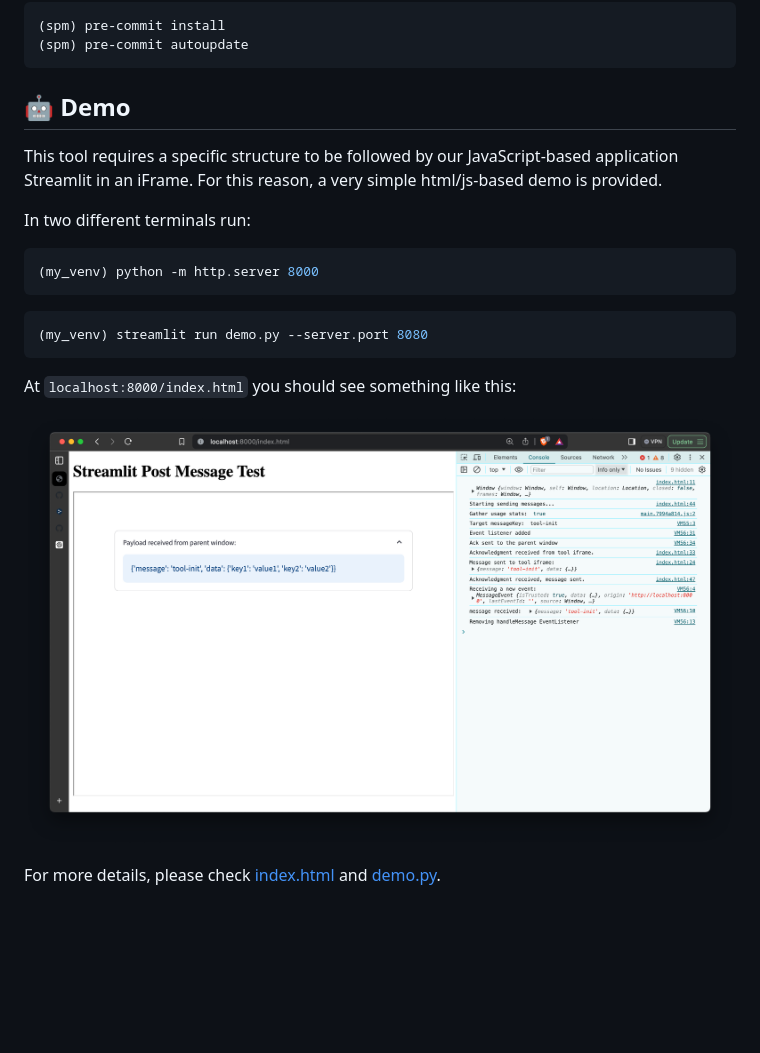
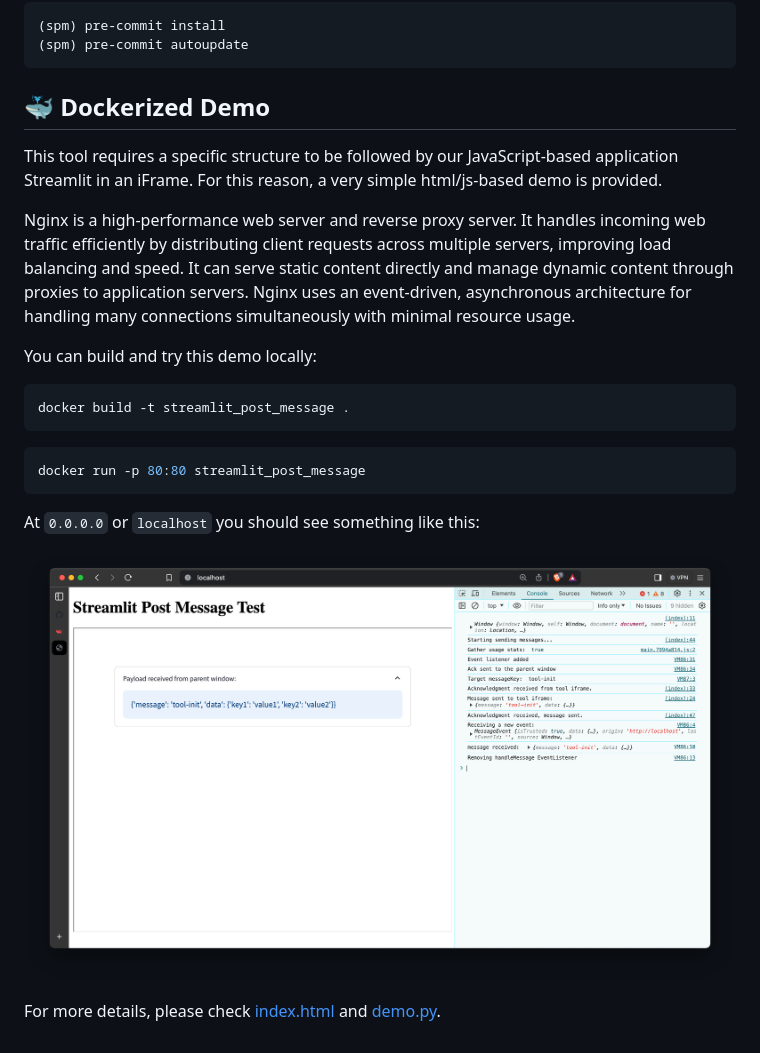
Before and after one commit to GitMarco27/streamlit_post_message, a Markdown page: README.md, the part around the change. Rendered like a GitHub page; pictures changed too: resources/image.png; blank space fills up the shorter version.

Commit message:
🚀 Updating demo, providing a dockerized version of it

````diff
--- a/README.md
+++ b/README.md
@@ -40,21 +40,23 @@ Using the pre-commit git hooks to ensure checks before committing.
 (spm) pre-commit autoupdate
 ```
 
-## 🤖 Demo
+## 🐳 Dockerized Demo
 
 This tool requires a specific structure to be followed by our JavaScript-based application Streamlit in an iFrame. For this reason, a very simple html/js-based demo is provided.
 
-In two different terminals run:
+Nginx is a high-performance web server and reverse proxy server. It handles incoming web traffic efficiently by distributing client requests across multiple servers, improving load balancing and speed. It can serve static content directly and manage dynamic content through proxies to application servers. Nginx uses an event-driven, asynchronous architecture for handling many connections simultaneously with minimal resource usage.
+
+You can build and try this demo locally:
 
 ```bash
-(my_venv) python -m http.server 8000
+docker build -t streamlit_post_message .
 ```
 
 ```bash
-(my_venv) streamlit run demo.py --server.port 8080
+docker run -p 80:80 streamlit_post_message
 ```
 
-At `localhost:8000/index.html` you should see something like this:
+At `0.0.0.0` or `localhost` you should see something like this:
 
 ![demo_image](resources/image.png)
 
````
Also changed, not shown: 5 other files.
